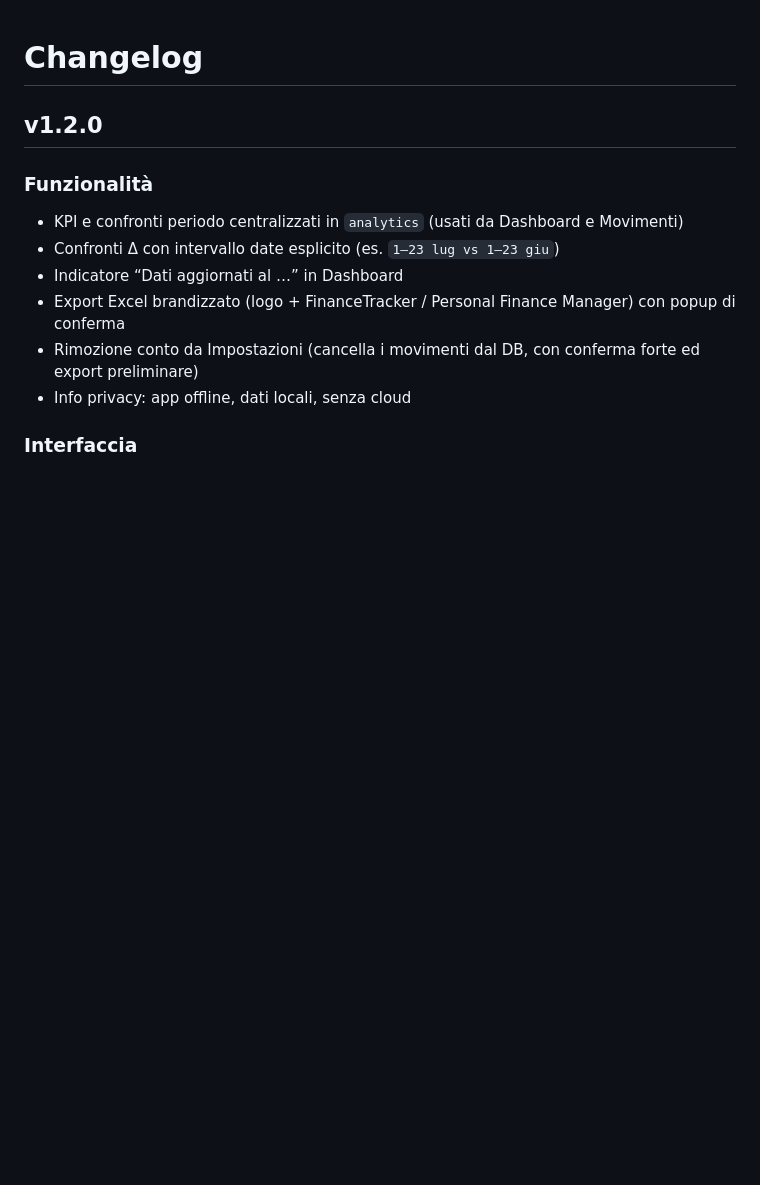
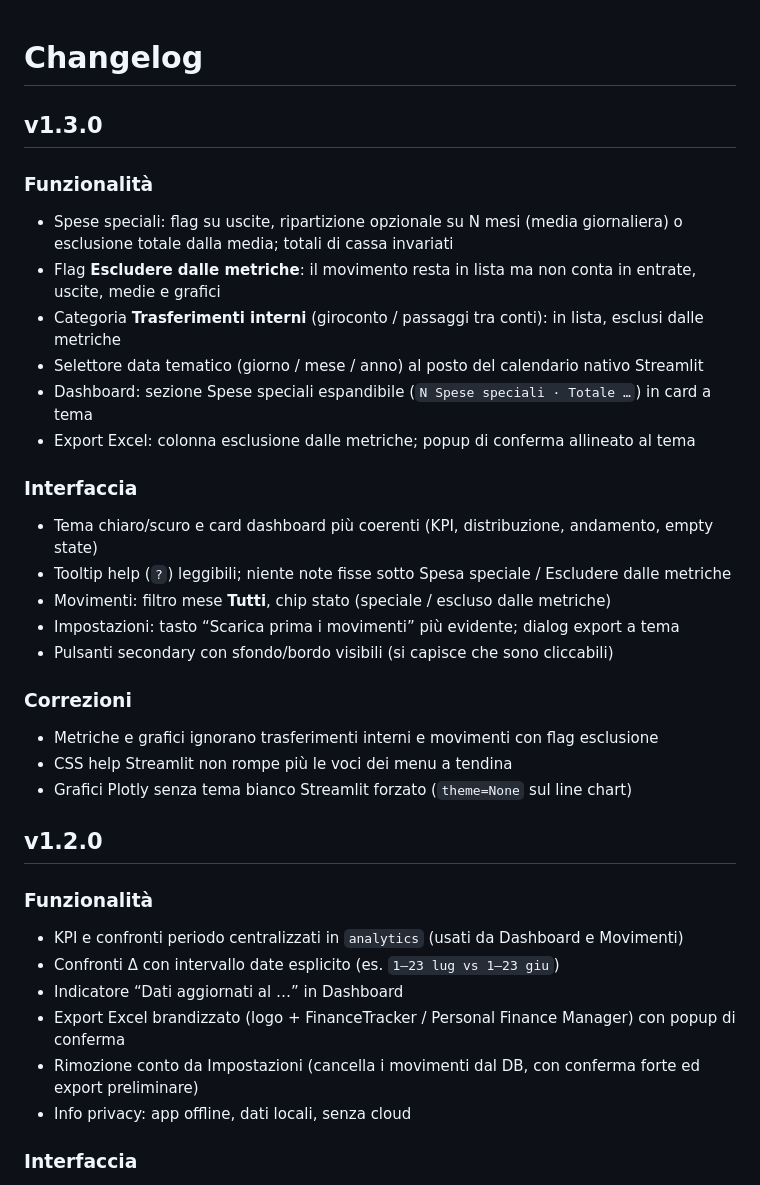
Before and after one commit to Carlo1109/FinanceTracker, a Markdown page: CHANGELOG.md, the part around the change. GitHub-like rendering; blank space fills up the shorter version.

```diff
--- a/CHANGELOG.md
+++ b/CHANGELOG.md
@@ -1,4 +1,29 @@
 # Changelog
+
+## v1.3.0
+
+### Funzionalità
+
+- Spese speciali: flag su uscite, ripartizione opzionale su N mesi (media giornaliera) o esclusione totale dalla media; totali di cassa invariati
+- Flag **Escludere dalle metriche**: il movimento resta in lista ma non conta in entrate, uscite, medie e grafici
+- Categoria **Trasferimenti interni** (giroconto / passaggi tra conti): in lista, esclusi dalle metriche
+- Selettore data tematico (giorno / mese / anno) al posto del calendario nativo Streamlit
+- Dashboard: sezione Spese speciali espandibile (`N Spese speciali · Totale …`) in card a tema
+- Export Excel: colonna esclusione dalle metriche; popup di conferma allineato al tema
+
+### Interfaccia
+
+- Tema chiaro/scuro e card dashboard più coerenti (KPI, distribuzione, andamento, empty state)
+- Tooltip help (`?`) leggibili; niente note fisse sotto Spesa speciale / Escludere dalle metriche
+- Movimenti: filtro mese **Tutti**, chip stato (speciale / escluso dalle metriche)
+- Impostazioni: tasto “Scarica prima i movimenti” più evidente; dialog export a tema
+- Pulsanti secondary con sfondo/bordo visibili (si capisce che sono cliccabili)
+
+### Correzioni
+
+- Metriche e grafici ignorano trasferimenti interni e movimenti con flag esclusione
+- CSS help Streamlit non rompe più le voci dei menu a tendina
+- Grafici Plotly senza tema bianco Streamlit forzato (`theme=None` sul line chart)
 
 ## v1.2.0
 
```
Also changed, not shown: README.md (+8 -5 lines), screenshots/categories.png, screenshots/dashboard.png, screenshots/import.png, screenshots/movements.png, 9 other files.
